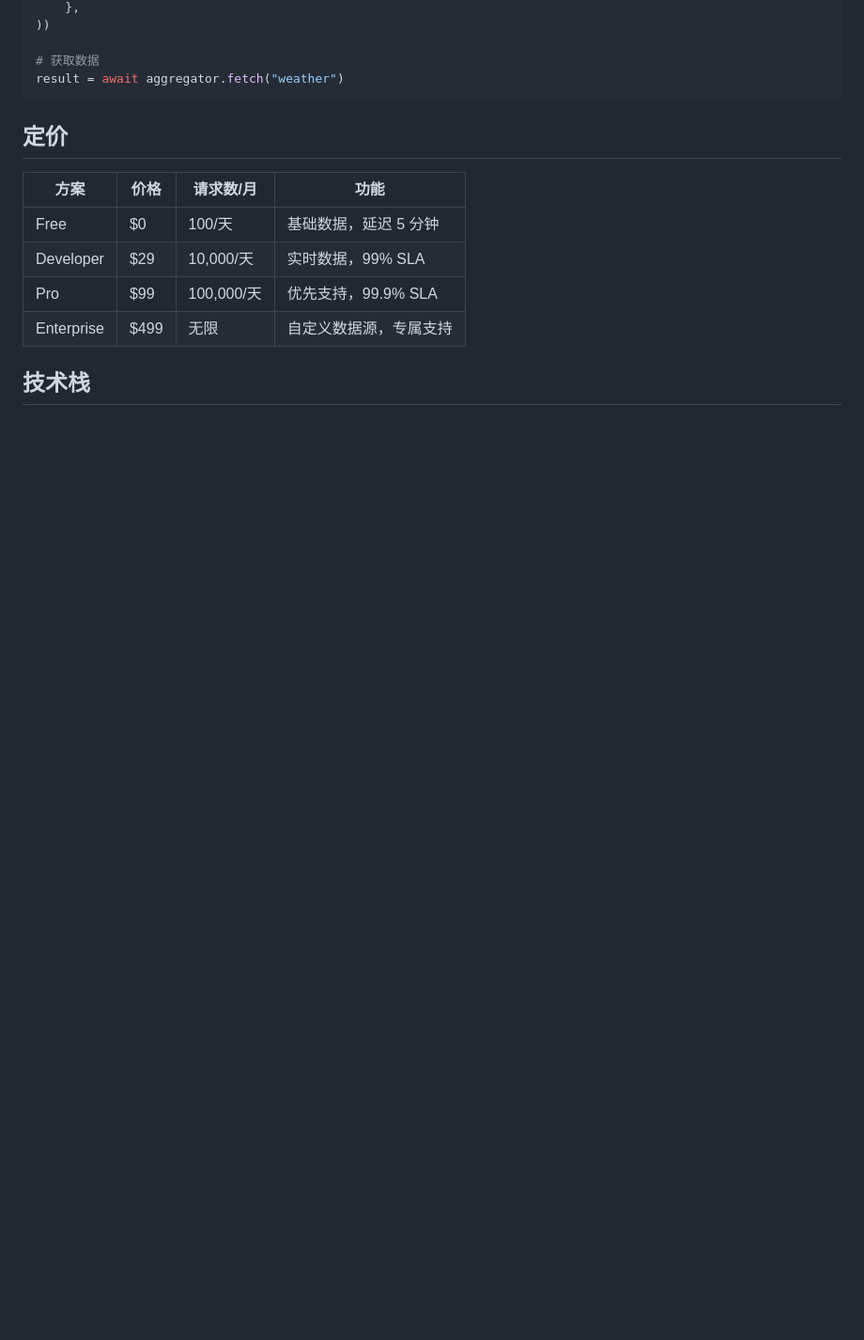
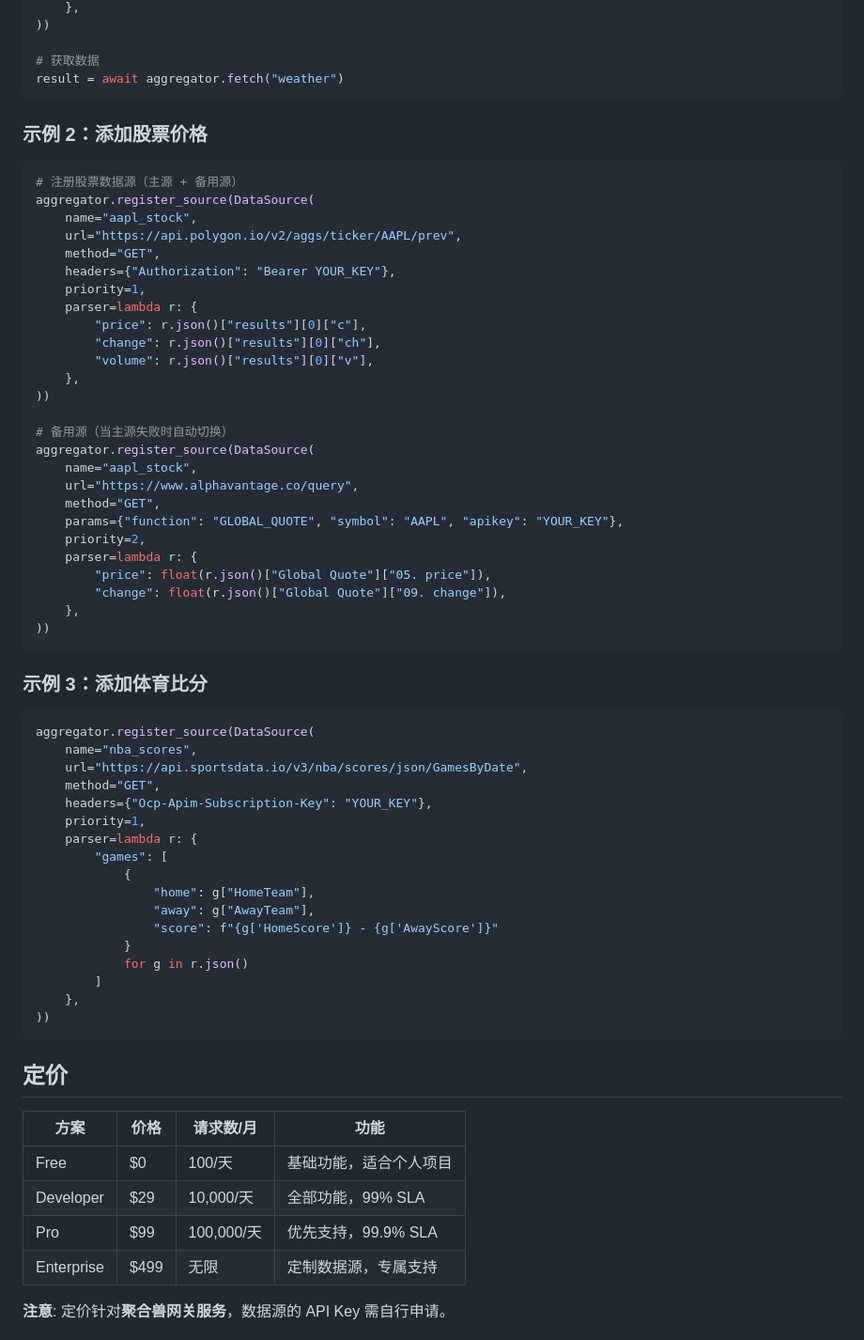
Before and after one commit to Fyryxm/juheshou, a Markdown page: README.md, the part around one of its changes. Shown at 94% size. GitHub-like rendering; blank space fills up the shorter version.

````diff
--- a/README.md
+++ b/README.md
@@ -208,14 +233,67 @@ aggregator.register_source(DataSource(
 result = await aggregator.fetch("weather")
 ```
 
+### 示例 2：添加股票价格
+
+```python
+# 注册股票数据源（主源 + 备用源）
+aggregator.register_source(DataSource(
+    name="aapl_stock",
+    url="https://api.polygon.io/v2/aggs/ticker/AAPL/prev",
+    method="GET",
+    headers={"Authorization": "Bearer YOUR_KEY"},
+    priority=1,
+    parser=lambda r: {
+        "price": r.json()["results"][0]["c"],
+        "change": r.json()["results"][0]["ch"],
+        "volume": r.json()["results"][0]["v"],
+    },
+))
+
+# 备用源（当主源失败时自动切换）
+aggregator.register_source(DataSource(
+    name="aapl_stock",
+    url="https://www.alphavantage.co/query",
+    method="GET",
+    params={"function": "GLOBAL_QUOTE", "symbol": "AAPL", "apikey": "YOUR_KEY"},
+    priority=2,
+    parser=lambda r: {
+        "price": float(r.json()["Global Quote"]["05. price"]),
+        "change": float(r.json()["Global Quote"]["09. change"]),
+    },
+))
+```
+
+### 示例 3：添加体育比分
+
+```python
+aggregator.register_source(DataSource(
+    name="nba_scores",
+    url="https://api.sportsdata.io/v3/nba/scores/json/GamesByDate",
+    method="GET",
+    headers={"Ocp-Apim-Subscription-Key": "YOUR_KEY"},
+    priority=1,
+    parser=lambda r: {
+        "games": [
+            {
+                "home": g["HomeTeam"],
+                "away": g["AwayTeam"],
+                "score": f"{g['HomeScore']} - {g['AwayScore']}"
+            }
+            for g in r.json()
+        ]
+    },
+))
+```
+
 ## 定价
 
 | 方案 | 价格 | 请求数/月 | 功能 |
 |------|------|-----------|------|
-| Free | $0 | 100/天 | 基础数据，延迟 5 分钟 |
-| Developer | $29 | 10,000/天 | 实时数据，99% SLA |
+| Free | $0 | 100/天 | 基础功能，适合个人项目 |
+| Developer | $29 | 10,000/天 | 全部功能，99% SLA |
 | Pro | $99 | 100,000/天 | 优先支持，99.9% SLA |
-| Enterprise | $499 | 无限 | 自定义数据源，专属支持 |
+| Enterprise | $499 | 无限 | 定制数据源，专属支持 |
 
-## 技术栈
+**注意**: 定价针对**聚合兽网关服务**，数据源的 API Key 需自行申请。
 
````
Also changed, not shown: other parts of README.md (+107 -15 lines).
